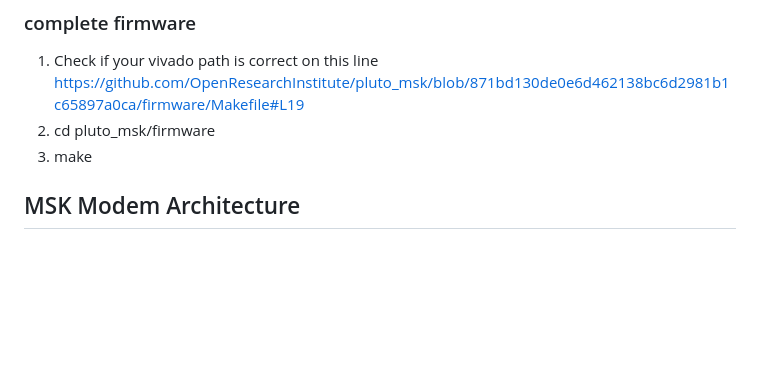
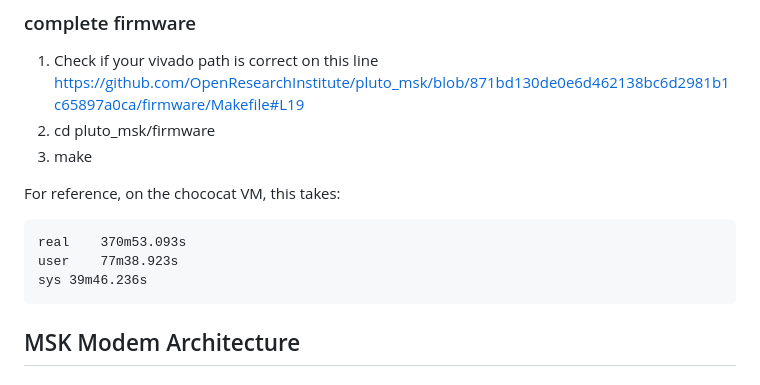
Before and after one commit to OpenResearchInstitute/pluto_msk, a Markdown page: README.md, the part around the change. Drawn GitHub-style; blank space fills up the shorter version.

Commit message:
Update README.md
Add how much time it took to build firmware after cloning the repository.

````diff
--- a/README.md
+++ b/README.md
@@ -32,6 +32,13 @@ sys	11m9.086s
 1. Check if your vivado path is correct on this line https://github.com/OpenResearchInstitute/pluto_msk/blob/871bd130de0e6d462138bc6d2981b1c65897a0ca/firmware/Makefile#L19
 2. cd pluto_msk/firmware
 3. make
+
+For reference, on the chococat VM, this takes:
+```
+real	370m53.093s
+user	77m38.923s
+sys	39m46.236s
+```
 
 ## MSK Modem Architecture
 
````
